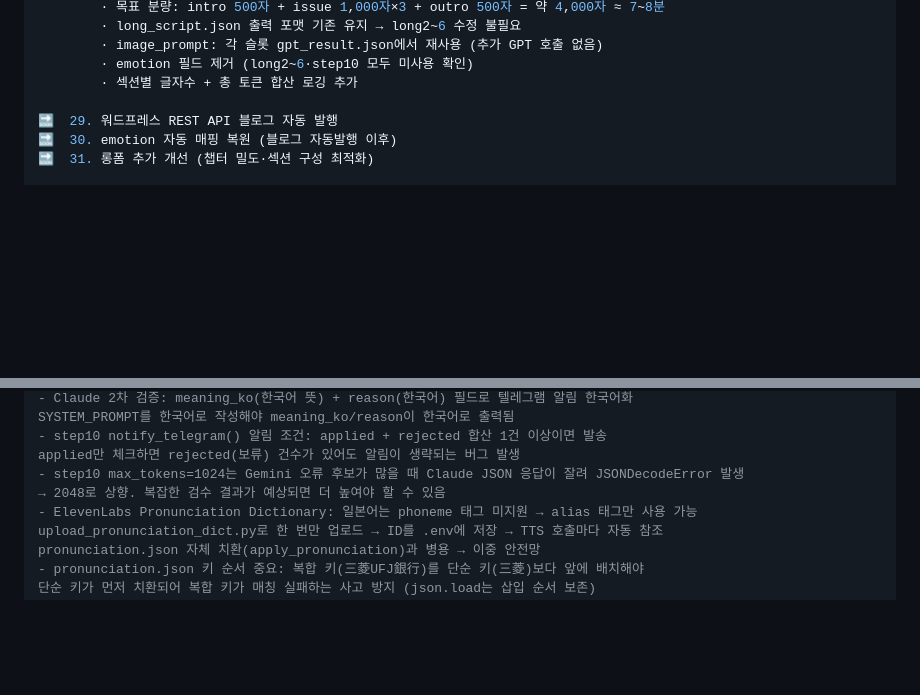
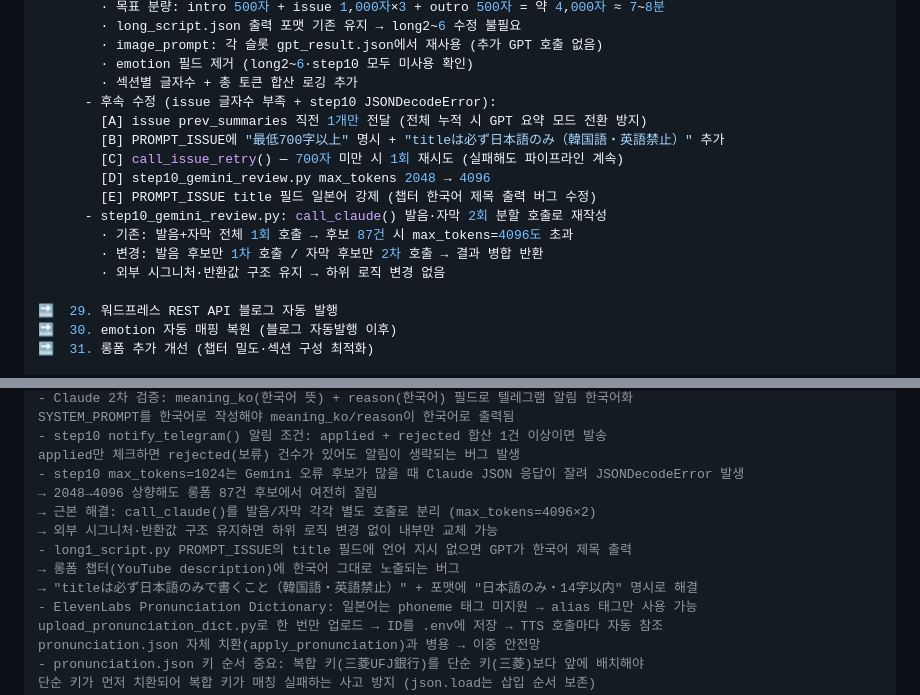
Before and after one commit to qumax7-collab/mochien, a Markdown page: CLAUDE.md, 2 parts joined by grey strips. GitHub-like rendering; blank space fills up the shorter version.

Commit message:
docs: CLAUDE.md 19차 세션 후속 정리 — 작업 E + step10 2분할
§17 ✅28 블록: 작업 A~E + step10 call_claude 2분할 내용 추가
§18 레슨런: step10 JSONDecodeError 근본 해결 경위 + long1 title 일본어 강제 항목 추가

Co-Authored-By: Claude Sonnet 4.6 <noreply@anthropic.com>

```diff
--- a/CLAUDE.md
+++ b/CLAUDE.md
@@ -699,6 +699,16 @@ Gemini        활용   - step10 1차 검수 (Gemini 2.5 Flash API / google-genai
           · image_prompt: 각 슬롯 gpt_result.json에서 재사용 (추가 GPT 호출 없음)
           · emotion 필드 제거 (long2~6·step10 모두 미사용 확인)
           · 섹션별 글자수 + 총 토큰 합산 로깅 추가
+        - 후속 수정 (issue 글자수 부족 + step10 JSONDecodeError):
+          [A] issue prev_summaries 직전 1개만 전달 (전체 누적 시 GPT 요약 모드 전환 방지)
+          [B] PROMPT_ISSUE에 "最低700字以上" 명시 + "titleは必ず日本語のみ（韓国語・英語禁止）" 추가
+          [C] call_issue_retry() — 700자 미만 시 1회 재시도 (실패해도 파이프라인 계속)
+          [D] step10_gemini_review.py max_tokens 2048 → 4096
+          [E] PROMPT_ISSUE title 필드 일본어 강제 (챕터 한국어 제목 출력 버그 수정)
+        - step10_gemini_review.py: call_claude() 발음·자막 2회 분할 호출로 재작성
+          · 기존: 발음+자막 전체 1회 호출 → 후보 87건 시 max_tokens=4096도 초과
+          · 변경: 발음 후보만 1차 호출 / 자막 후보만 2차 호출 → 결과 병합 반환
+          · 외부 시그니처·반환값 구조 유지 → 하위 로직 변경 없음
 
 🔜  29. 워드프레스 REST API 블로그 자동 발행
 🔜  30. emotion 자동 매핑 복원 (블로그 자동발행 이후)
@@ -862,7 +872,12 @@ Gemini        활용   - step10 1차 검수 (Gemini 2.5 Flash API / google-genai
 - step10 notify_telegram() 알림 조건: applied + rejected 합산 1건 이상이면 발송
   applied만 체크하면 rejected(보류) 건수가 있어도 알림이 생략되는 버그 발생
 - step10 max_tokens=1024는 Gemini 오류 후보가 많을 때 Claude JSON 응답이 잘려 JSONDecodeError 발생
-  → 2048로 상향. 복잡한 검수 결과가 예상되면 더 높여야 할 수 있음
+  → 2048→4096 상향해도 롱폼 87건 후보에서 여전히 잘림
+  → 근본 해결: call_claude()를 발음/자막 각각 별도 호출로 분리 (max_tokens=4096×2)
+  → 외부 시그니처·반환값 구조 유지하면 하위 로직 변경 없이 내부만 교체 가능
+- long1_script.py PROMPT_ISSUE의 title 필드에 언어 지시 없으면 GPT가 한국어 제목 출력
+  → 롱폼 챕터(YouTube description)에 한국어 그대로 노출되는 버그
+  → "titleは必ず日本語のみで書くこと（韓国語・英語禁止）" + 포맷에 "日本語のみ・14字以内" 명시로 해결
 - ElevenLabs Pronunciation Dictionary: 일본어는 phoneme 태그 미지원 → alias 태그만 사용 가능
   upload_pronunciation_dict.py로 한 번만 업로드 → ID를 .env에 저장 → TTS 호출마다 자동 참조
   pronunciation.json 자체 치환(apply_pronunciation)과 병용 → 이중 안전망
```
